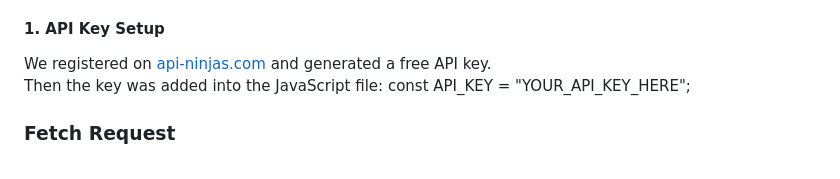
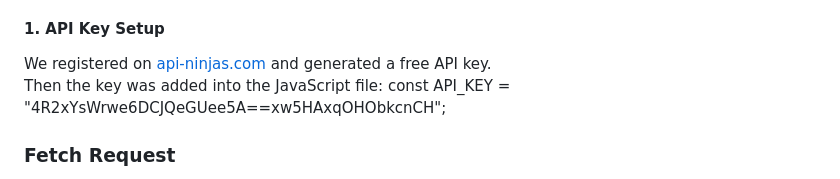
Before and after one commit to etoevelina/code_queens_best_site, a Markdown page: README.md, the part around the change. GitHub-like rendering.

```diff
--- a/README.md
+++ b/README.md
@@ -58,7 +58,7 @@ It makes the **Programs page interactive and personalized**.
 #### 1. API Key Setup
 We registered on [api-ninjas.com](https://api-ninjas.com) and generated a free API key.
 Then the key was added into the JavaScript file:
-const API_KEY = "YOUR_API_KEY_HERE";
+const API_KEY = "4R2xYsWrwe6DCJQeGUee5A==xw5HAxqOHObkcnCH";
 ### Fetch Request
 When the user selects a muscle group (for example, *biceps* or *legs*),
 the system sends a request to the API endpoint:
```
